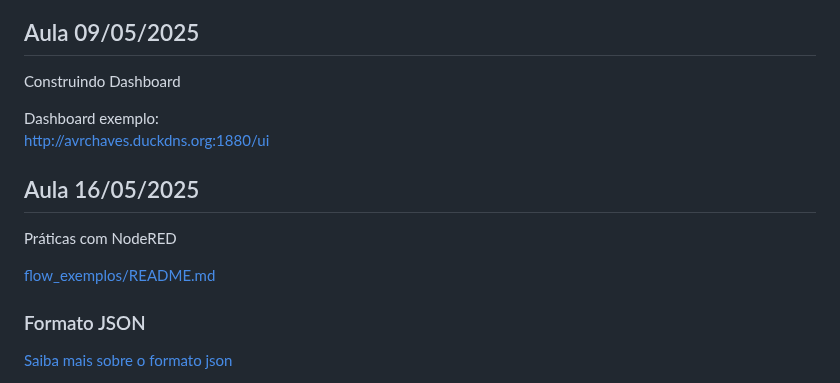
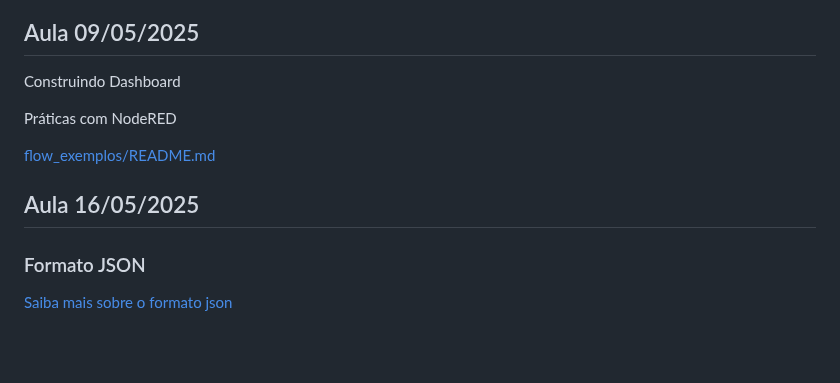
Before and after one commit to mchavesferreira/sebe, a Markdown page: README.md, the part around the change. Drawn GitHub-style; blank space fills up the shorter version.

```diff
--- a/README.md
+++ b/README.md
@@ -142,14 +142,12 @@ Instalar Node-red: http://smartcampus.ctd.ifsp.edu.br/blog/index.php?IDseleciona
 
 Construindo Dashboard
 
-Dashboard exemplo:
-http://avrchaves.duckdns.org:1880/ui
-
-## Aula 16/05/2025
-
 Práticas com  NodeRED
 
 [flow_exemplos/README.md](https://github.com/mchavesferreira/sebe/tree/main/flow_exemplos)
+
+##  Aula 16/05/2025
+
 
 ### Formato JSON
 
```
